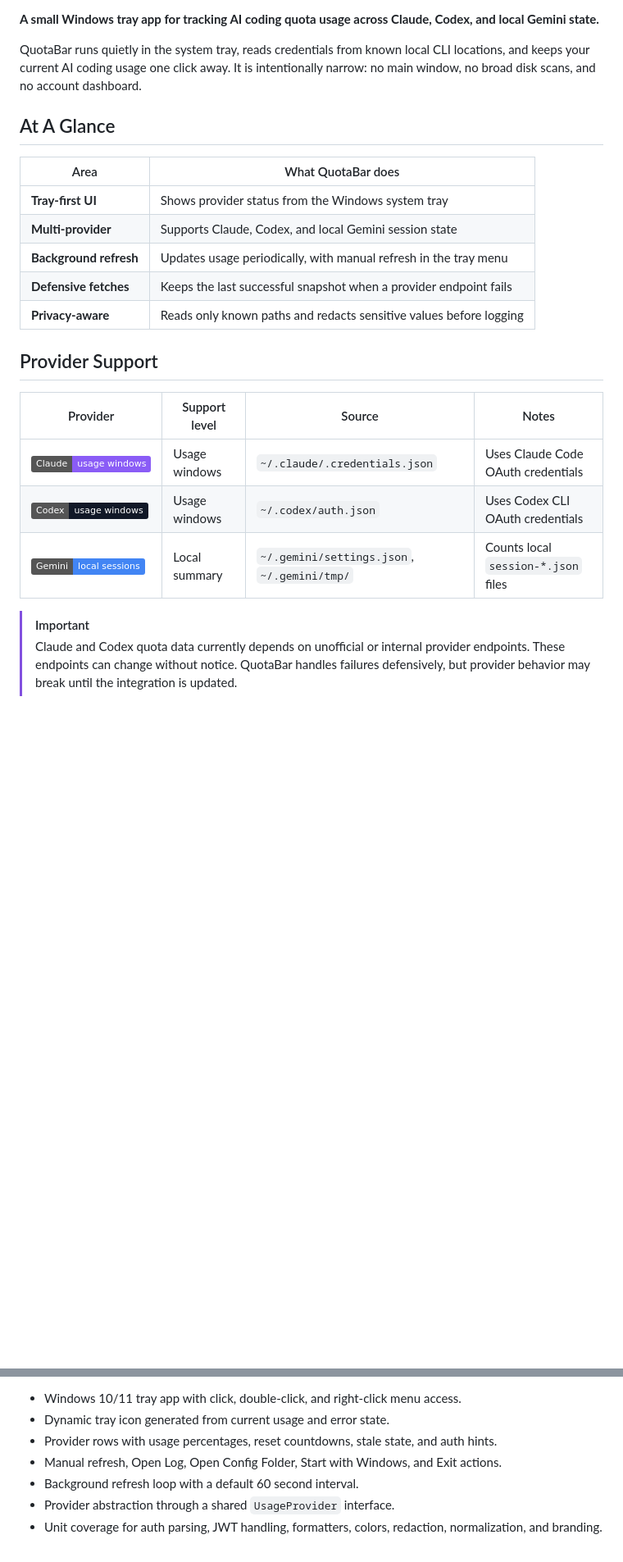
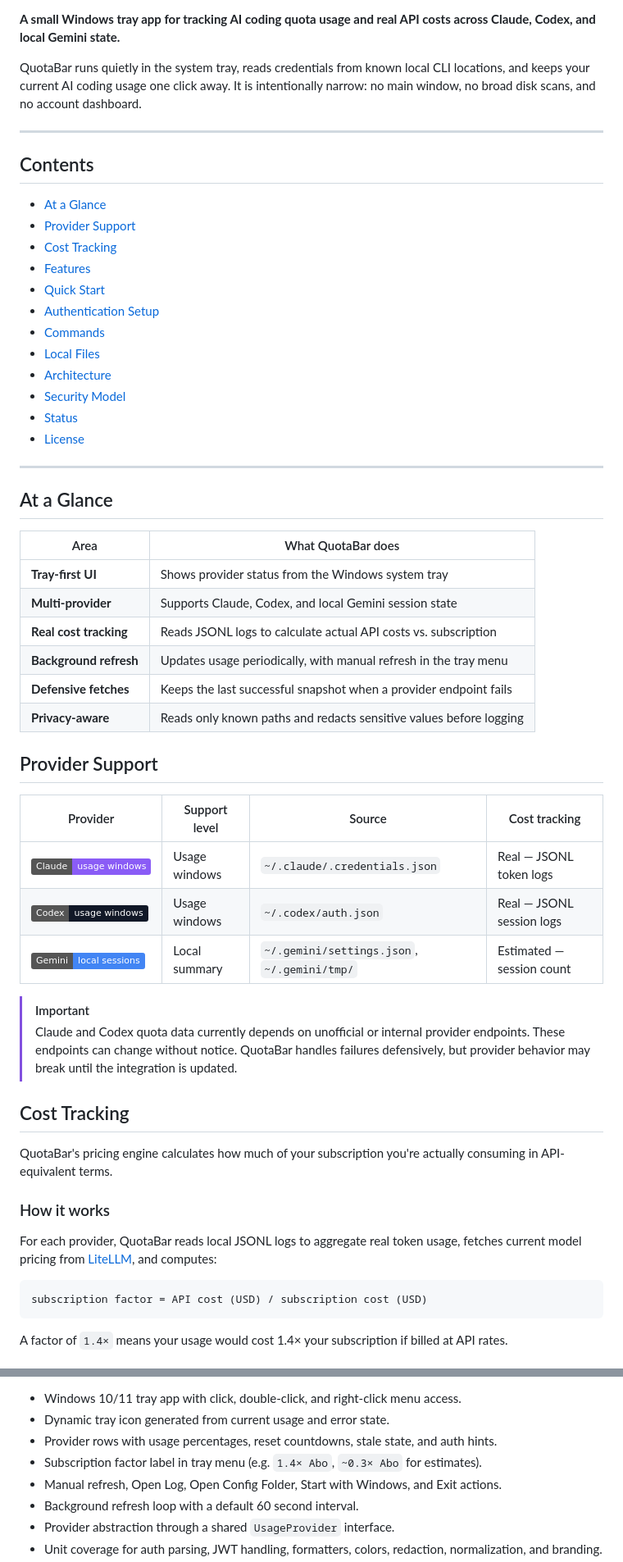
Before and after one commit to spiral023/QuotaBar, a Markdown page: README.md, 2 parts joined by grey strips. Shown at 82% size. Drawn GitHub-style; badges without logos; blank space fills up the shorter version.

Commit message:
feat: enhance README with cost tracking details and update badge information

````diff
--- a/README.md
+++ b/README.md
@@ -8,27 +9,62 @@
   <img alt="License: MIT" src="https://img.shields.io/badge/license-MIT-green">
 </p>
 
-**A small Windows tray app for tracking AI coding quota usage across Claude, Codex, and local Gemini state.**
+**A small Windows tray app for tracking AI coding quota usage and real API costs across Claude, Codex, and local Gemini state.**
 
 QuotaBar runs quietly in the system tray, reads credentials from known local CLI locations, and keeps your current AI coding usage one click away. It is intentionally narrow: no main window, no broad disk scans, and no account dashboard.
 
-## At A Glance
+---
+
+## Contents
+
+- [At a Glance](#at-a-glance)
+- [Provider Support](#provider-support)
+- [Cost Tracking](#cost-tracking)
+- [Features](#features)
+- [Quick Start](#quick-start)
+- [Authentication Setup](#authentication-setup)
+- [Commands](#commands)
+- [Local Files](#local-files)
+- [Architecture](#architecture)
+- [Security Model](#security-model)
+- [Status](#status)
+- [License](#license)
+
+---
+
+## At a Glance
 
 | Area | What QuotaBar does |
 | --- | --- |
 | **Tray-first UI** | Shows provider status from the Windows system tray |
 | **Multi-provider** | Supports Claude, Codex, and local Gemini session state |
+| **Real cost tracking** | Reads JSONL logs to calculate actual API costs vs. subscription |
 | **Background refresh** | Updates usage periodically, with manual refresh in the tray menu |
 | **Defensive fetches** | Keeps the last successful snapshot when a provider endpoint fails |
 | **Privacy-aware** | Reads only known paths and redacts sensitive values before logging |
 
 ## Provider Support
 
-| Provider | Support level | Source | Notes |
+| Provider | Support level | Source | Cost tracking |
 | --- | --- | --- | --- |
-| <img alt="Claude" src="https://img.shields.io/badge/Claude-usage_windows-8A5CF6"> | Usage windows | `~/.claude/.credentials.json` | Uses Claude Code OAuth credentials |
-| <img alt="Codex" src="https://img.shields.io/badge/Codex-usage_windows-111827"> | Usage windows | `~/.codex/auth.json` | Uses Codex CLI OAuth credentials |
-| <img alt="Gemini" src="https://img.shields.io/badge/Gemini-local_sessions-4285F4"> | Local summary | `~/.gemini/settings.json`, `~/.gemini/tmp/` | Counts local `session-*.json` files |
+| <img alt="Claude" src="https://img.shields.io/badge/Claude-usage_windows-8A5CF6"> | Usage windows | `~/.claude/.credentials.json` | Real — JSONL token logs |
+| <img alt="Codex" src="https://img.shields.io/badge/Codex-usage_windows-111827"> | Usage windows | `~/.codex/auth.json` | Real — JSONL session logs |
+| <img alt="Gemini" src="https://img.shields.io/badge/Gemini-local_sessions-4285F4"> | Local summary | `~/.gemini/settings.json`, `~/.gemini/tmp/` | Estimated — session count |
 
 > [!IMPORTANT]
 > Claude and Codex quota data currently depends on unofficial or internal provider endpoints. These endpoints can change without notice. QuotaBar handles failures defensively, but provider behavior may break until the integration is updated.
+
+## Cost Tracking
+
+QuotaBar's pricing engine calculates how much of your subscription you're actually consuming in API-equivalent terms.
+
+### How it works
+
+For each provider, QuotaBar reads local JSONL logs to aggregate real token usage, fetches current model pricing from [LiteLLM](https://github.com/BerriAI/litellm), and computes:
+
+```
+subscription factor = API cost (USD) / subscription cost (USD)
+```
+
+A factor of `1.4×` means your usage would cost 1.4× your subscription if billed at API rates.
+
@@ -45,6 +106,7 @@ QuotaBar runs quietly in the system tray, reads credentials from known local CLI
 - Windows 10/11 tray app with click, double-click, and right-click menu access.
 - Dynamic tray icon generated from current usage and error state.
 - Provider rows with usage percentages, reset countdowns, stale state, and auth hints.
+- Subscription factor label in tray menu (e.g. `1.4× Abo`, `~0.3× Abo` for estimates).
 - Manual refresh, Open Log, Open Config Folder, Start with Windows, and Exit actions.
 - Background refresh loop with a default 60 second interval.
 - Provider abstraction through a shared `UsageProvider` interface.
````
Also changed, not shown: other parts of README.md (+56 -9 lines).
